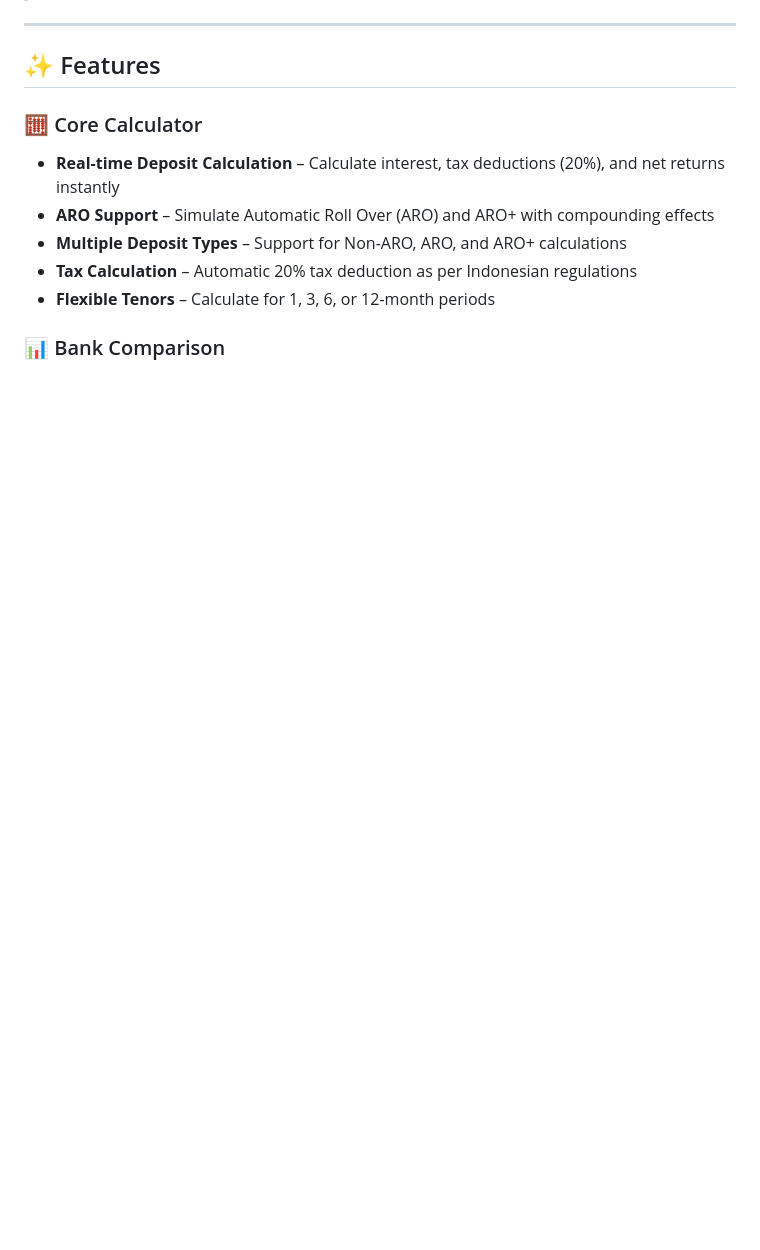
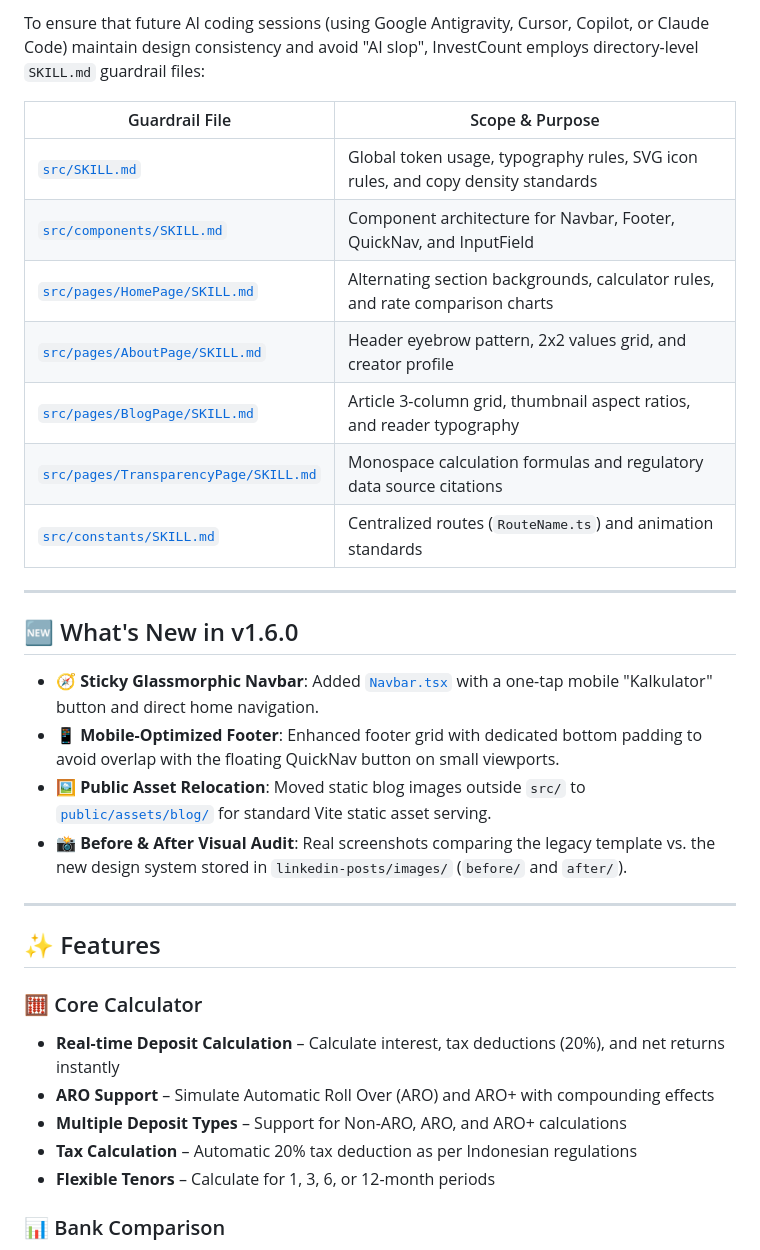
Before and after one commit to HellBus1/InvestCount, a Markdown page: README.md, the part around one of its changes. Drawn GitHub-style; blank space fills up the shorter version.

```diff
--- a/README.md
+++ b/README.md
@@ -29,3 +57,23 @@ Unlike other financial tools, InvestCount is:
+To ensure that future AI coding sessions (using Google Antigravity, Cursor, Copilot, or Claude Code) maintain design consistency and avoid "AI slop", InvestCount employs directory-level `SKILL.md` guardrail files:
+
+| Guardrail File | Scope & Purpose |
+|---|---|
+| [`src/SKILL.md`](src/SKILL.md) | Global token usage, typography rules, SVG icon rules, and copy density standards |
+| [`src/components/SKILL.md`](src/components/SKILL.md) | Component architecture for Navbar, Footer, QuickNav, and InputField |
+| [`src/pages/HomePage/SKILL.md`](src/pages/HomePage/SKILL.md) | Alternating section backgrounds, calculator rules, and rate comparison charts |
+| [`src/pages/AboutPage/SKILL.md`](src/pages/AboutPage/SKILL.md) | Header eyebrow pattern, 2x2 values grid, and creator profile |
+| [`src/pages/BlogPage/SKILL.md`](src/pages/BlogPage/SKILL.md) | Article 3-column grid, thumbnail aspect ratios, and reader typography |
+| [`src/pages/TransparencyPage/SKILL.md`](src/pages/TransparencyPage/SKILL.md) | Monospace calculation formulas and regulatory data source citations |
+| [`src/constants/SKILL.md`](src/constants/SKILL.md) | Centralized routes (`RouteName.ts`) and animation standards |
+
+---
+
+## 🆕 What's New in v1.6.0
+
+- 🧭 **Sticky Glassmorphic Navbar**: Added [`Navbar.tsx`](src/components/Navbar/Navbar.tsx) with a one-tap mobile "Kalkulator" button and direct home navigation.
+- 📱 **Mobile-Optimized Footer**: Enhanced footer grid with dedicated bottom padding to avoid overlap with the floating QuickNav button on small viewports.
+- 🖼️ **Public Asset Relocation**: Moved static blog images outside `src/` to [`public/assets/blog/`](public/assets/blog/) for standard Vite static asset serving.
+- 📸 **Before & After Visual Audit**: Real screenshots comparing the legacy template vs. the new design system stored in `linkedin-posts/images/` (`before/` and `after/`).
 
 ---
 
```
Also changed, not shown: other parts of README.md (+30 -2 lines).
